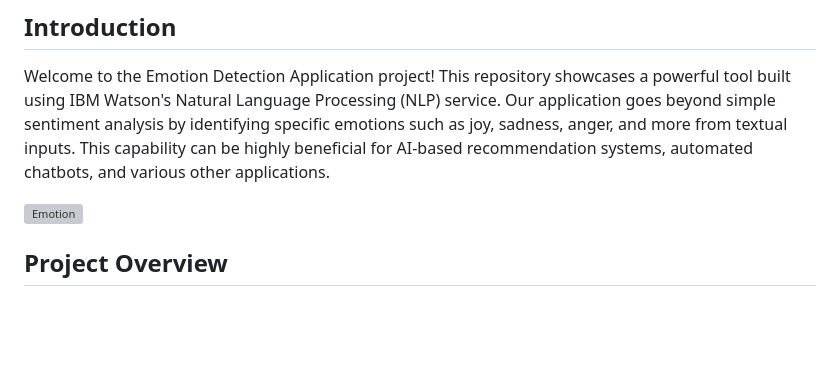
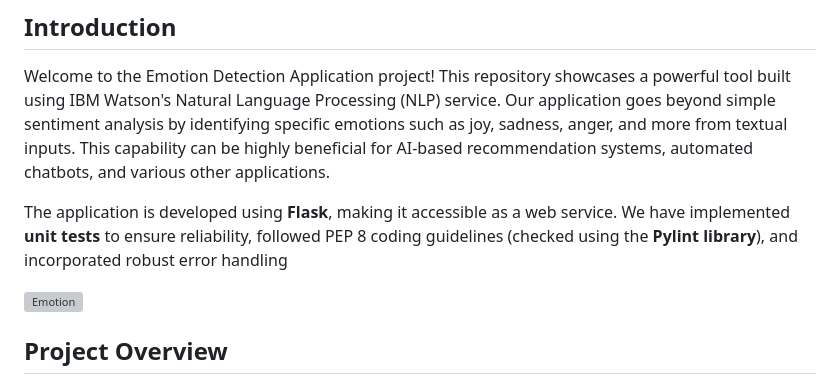
Before and after one commit to anandgunti/Emotion-Detector_using_IBM-Watson, a Markdown page: README.md, the part around the change. Rendered like a GitHub page; blank space fills up the shorter version; grey boxes are pictures that could not be loaded.

```diff
--- a/README.md
+++ b/README.md
@@ -2,6 +2,8 @@
 
 ## Introduction
 Welcome to the Emotion Detection Application project! This repository showcases a powerful tool built using IBM Watson's Natural Language Processing (NLP) service. Our application goes beyond simple sentiment analysis by identifying specific emotions such as joy, sadness, anger, and more from textual inputs. This capability can be highly beneficial for AI-based recommendation systems, automated chatbots, and various other applications.
+
+The application is developed using **Flask**, making it accessible as a web service. We have implemented **unit tests** to ensure reliability, followed PEP 8 coding guidelines (checked using the **Pylint library**), and incorporated robust error handling
 
 ![Emotion](https://github.com/anandgunti/Emotion-Detector/assets/25959661/63f0e362-a83f-4dff-bcf3-40d73243e43e)
 
```
